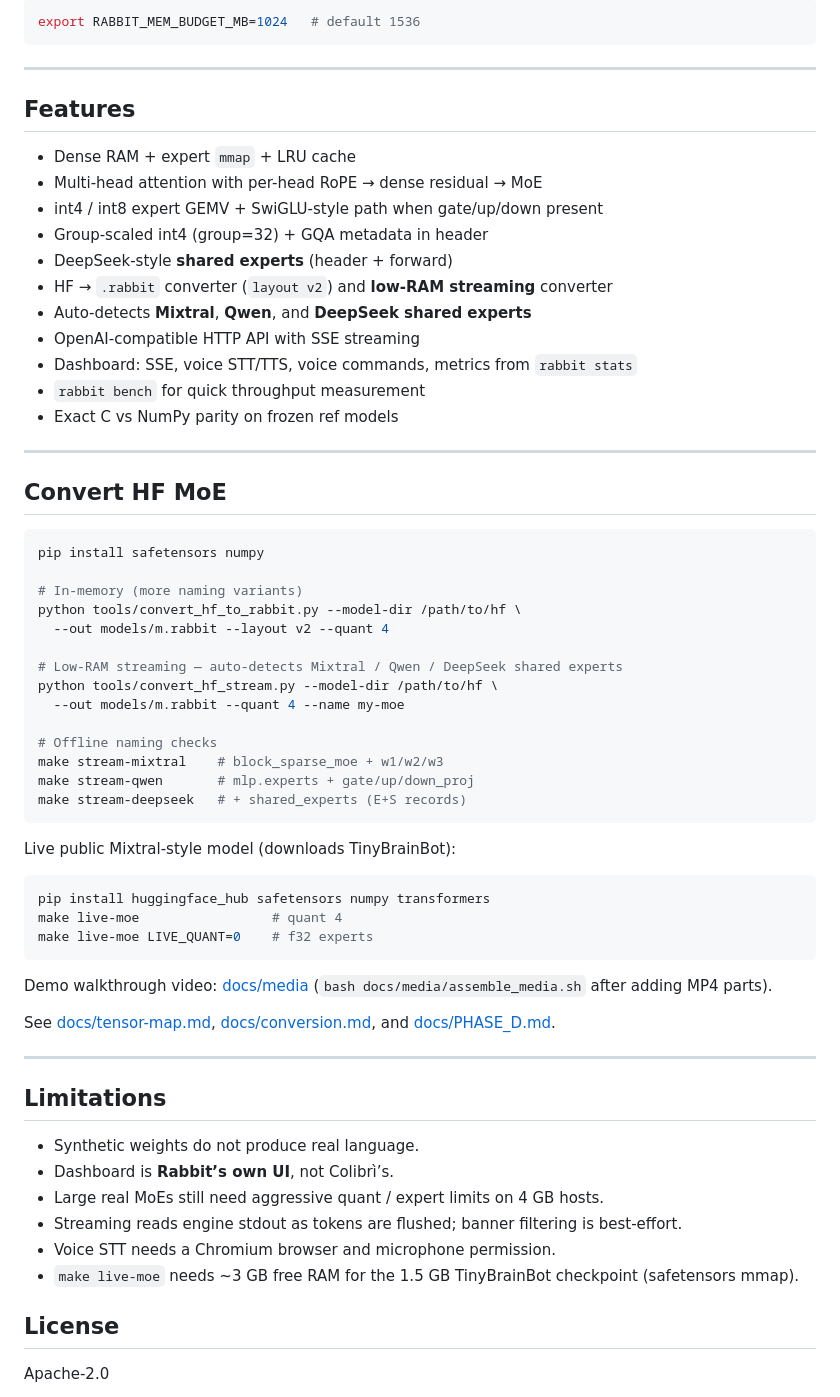
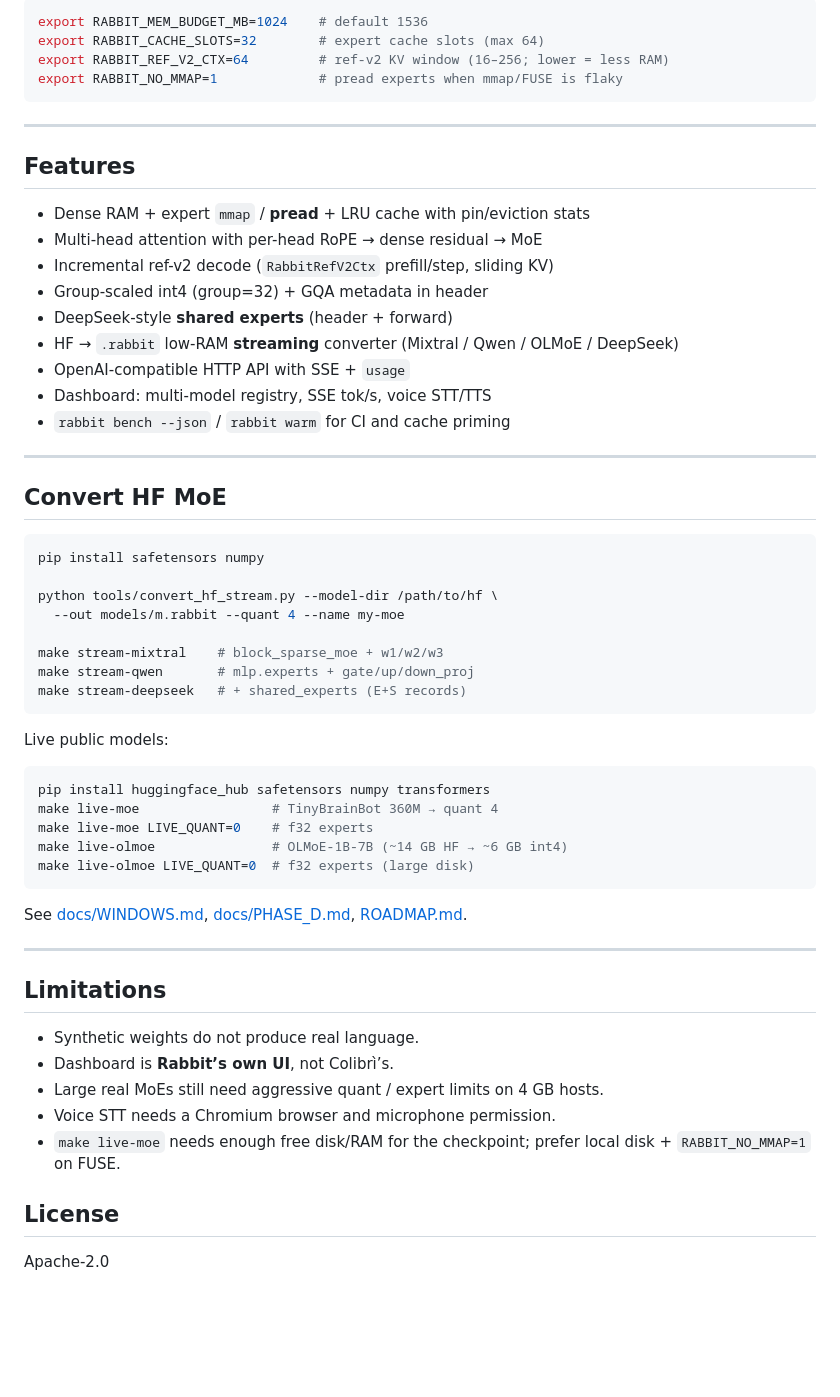
Before and after one commit to Stanley03-arch/Rabbit, a Markdown page: README.md, the part around one of its changes. Rendered like a GitHub page; blank space fills up the shorter version.

Commit message:
docs: README v0.4.28 — live-olmoe, bench --json, warm, env knobs

````diff
--- a/README.md
+++ b/README.md
@@ -85,22 +65,23 @@ Memory budget (optional):
 ```bash
-export RABBIT_MEM_BUDGET_MB=1024   # default 1536
+export RABBIT_MEM_BUDGET_MB=1024    # default 1536
+export RABBIT_CACHE_SLOTS=32        # expert cache slots (max 64)
+export RABBIT_REF_V2_CTX=64         # ref-v2 KV window (16–256; lower = less RAM)
+export RABBIT_NO_MMAP=1             # pread experts when mmap/FUSE is flaky
 ```
 
 ---
 
 ## Features
 
-- Dense RAM + expert `mmap` + LRU cache
+- Dense RAM + expert `mmap` / **pread** + LRU cache with pin/eviction stats
 - Multi-head attention with per-head RoPE → dense residual → MoE
-- int4 / int8 expert GEMV + SwiGLU-style path when gate/up/down present
+- Incremental ref-v2 decode (`RabbitRefV2Ctx` prefill/step, sliding KV)
 - Group-scaled int4 (group=32) + GQA metadata in header
 - DeepSeek-style **shared experts** (header + forward)
-- HF → `.rabbit` converter (`layout v2`) and **low-RAM streaming** converter
-- Auto-detects **Mixtral**, **Qwen**, and **DeepSeek shared experts**
-- OpenAI-compatible HTTP API with SSE streaming
-- Dashboard: SSE, voice STT/TTS, voice commands, metrics from `rabbit stats`
-- `rabbit bench` for quick throughput measurement
-- Exact C vs NumPy parity on frozen ref models
+- HF → `.rabbit` low-RAM **streaming** converter (Mixtral / Qwen / OLMoE / DeepSeek)
+- OpenAI-compatible HTTP API with SSE + `usage`
+- Dashboard: multi-model registry, SSE tok/s, voice STT/TTS
+- `rabbit bench --json` / `rabbit warm` for CI and cache priming
 
 ---
 
@@ -109,30 +90,24 @@ export RABBIT_MEM_BUDGET_MB=1024   # default 1536
 ```bash
 pip install safetensors numpy
 
-# In-memory (more naming variants)
-python tools/convert_hf_to_rabbit.py --model-dir /path/to/hf \
-  --out models/m.rabbit --layout v2 --quant 4
-
-# Low-RAM streaming — auto-detects Mixtral / Qwen / DeepSeek shared experts
 python tools/convert_hf_stream.py --model-dir /path/to/hf \
   --out models/m.rabbit --quant 4 --name my-moe
 
-# Offline naming checks
 make stream-mixtral    # block_sparse_moe + w1/w2/w3
 make stream-qwen       # mlp.experts + gate/up/down_proj
 make stream-deepseek   # + shared_experts (E+S records)
 ```
 
-Live public Mixtral-style model (downloads TinyBrainBot):
+Live public models:
 ```bash
 pip install huggingface_hub safetensors numpy transformers
-make live-moe                 # quant 4
+make live-moe                 # TinyBrainBot 360M → quant 4
 make live-moe LIVE_QUANT=0    # f32 experts
+make live-olmoe               # OLMoE-1B-7B (~14 GB HF → ~6 GB int4)
+make live-olmoe LIVE_QUANT=0  # f32 experts (large disk)
 ```
 
-Demo walkthrough video: [docs/media](docs/media/) (`bash docs/media/assemble_media.sh` after adding MP4 parts).
-
-See [docs/tensor-map.md](docs/tensor-map.md), [docs/conversion.md](docs/conversion.md), and [docs/PHASE_D.md](docs/PHASE_D.md).
+See [docs/WINDOWS.md](docs/WINDOWS.md), [docs/PHASE_D.md](docs/PHASE_D.md), [ROADMAP.md](ROADMAP.md).
 
 ---
 
@@ -141,9 +116,8 @@ See [docs/tensor-map.md](docs/tensor-map.md), [docs/conversion.md](docs/conversi
 - Synthetic weights do not produce real language.
 - Dashboard is **Rabbit’s own UI**, not Colibrì’s.
 - Large real MoEs still need aggressive quant / expert limits on 4 GB hosts.
-- Streaming reads engine stdout as tokens are flushed; banner filtering is best-effort.
 - Voice STT needs a Chromium browser and microphone permission.
-- `make live-moe` needs ~3 GB free RAM for the 1.5 GB TinyBrainBot checkpoint (safetensors mmap).
+- `make live-moe` needs enough free disk/RAM for the checkpoint; prefer local disk + `RABBIT_NO_MMAP=1` on FUSE.
 
 ## License
 
````
Also changed, not shown: other parts of README.md (+9 -29 lines).
